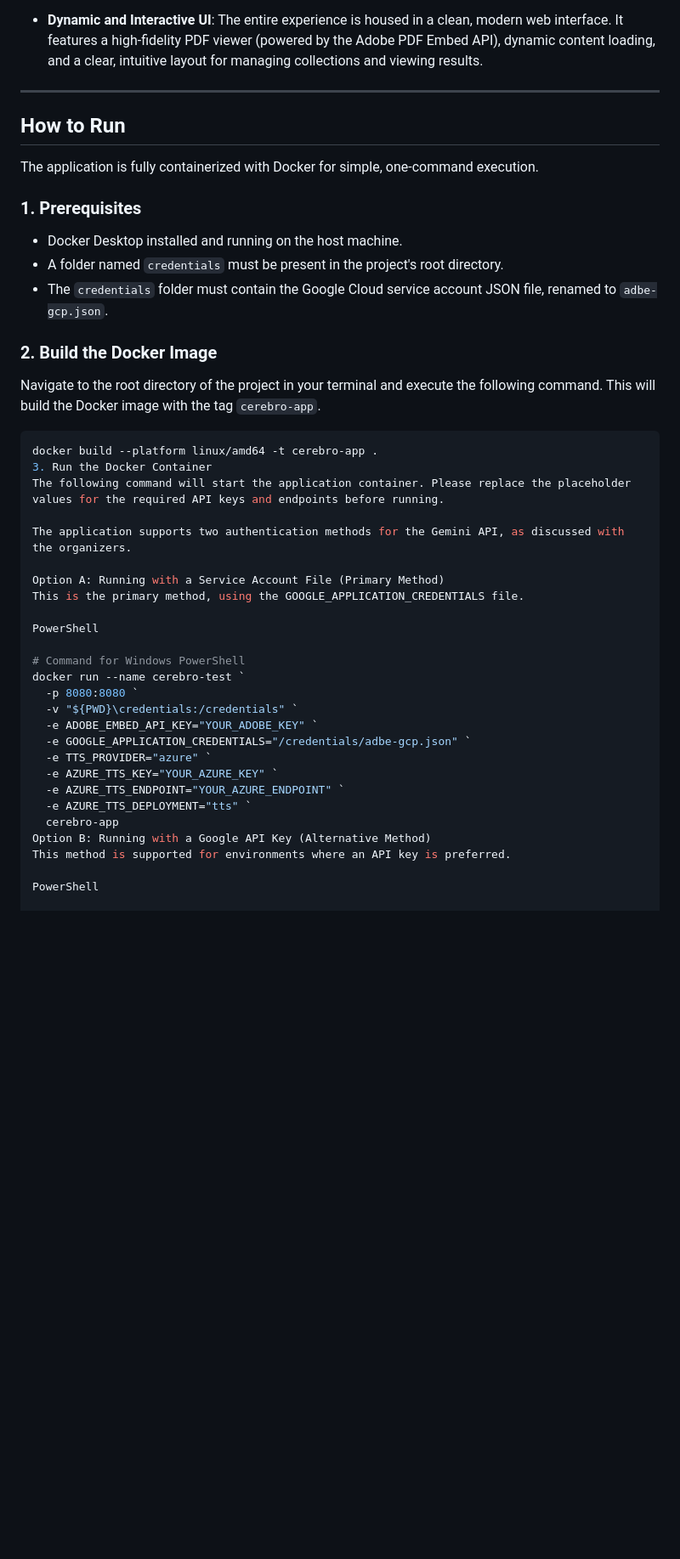
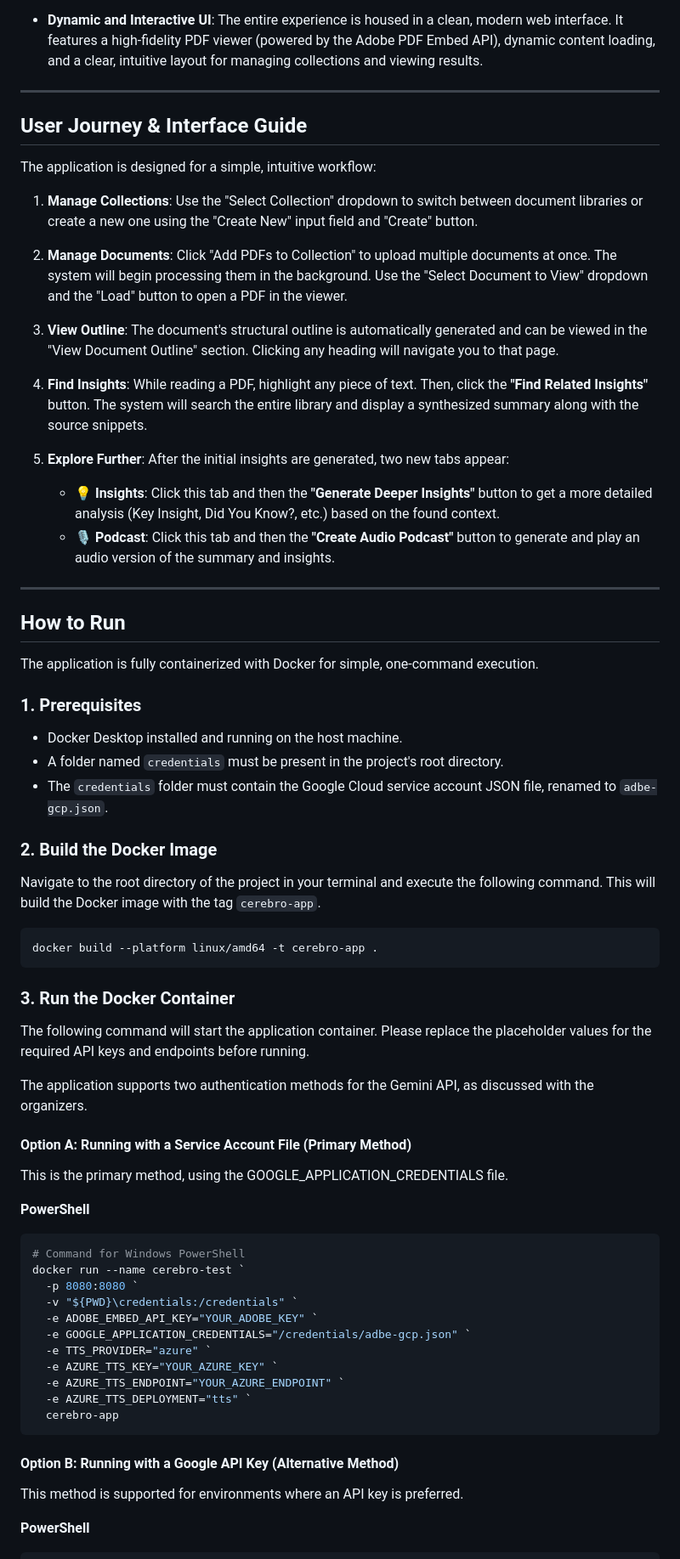
Before and after one commit to HajipuriaHacker/adobe-hackathon-finale, a Markdown page: README.MD, the part around one of its changes. Shown at 85% size. Drawn GitHub-style; blank space fills up the shorter version.

````diff
--- a/README.MD
+++ b/README.MD
@@ -18,30 +19,53 @@ Cerebro is a web-based research assistant designed to transform a static library
 * **Dynamic and Interactive UI**: The entire experience is housed in a clean, modern web interface. It features a high-fidelity PDF viewer (powered by the Adobe PDF Embed API), dynamic content loading, and a clear, intuitive layout for managing collections and viewing results.
 
 ---
+
+## User Journey & Interface Guide
+
+The application is designed for a simple, intuitive workflow:
+
+1. **Manage Collections**: Use the "Select Collection" dropdown to switch between document libraries or create a new one using the "Create New" input field and "Create" button.
+2. **Manage Documents**: Click "Add PDFs to Collection" to upload multiple documents at once. The system will begin processing them in the background. Use the "Select Document to View" dropdown and the "Load" button to open a PDF in the viewer.
+3. **View Outline**: The document's structural outline is automatically generated and can be viewed in the "View Document Outline" section. Clicking any heading will navigate you to that page.
+4. **Find Insights**: While reading a PDF, highlight any piece of text. Then, click the **"Find Related Insights"** button. The system will search the entire library and display a synthesized summary along with the source snippets.
+5. **Explore Further**: After the initial insights are generated, two new tabs appear:
+
+   * **💡 Insights**: Click this tab and then the **"Generate Deeper Insights"** button to get a more detailed analysis (Key Insight, Did You Know?, etc.) based on the found context.
+   * **🎙️ Podcast**: Click this tab and then the **"Create Audio Podcast"** button to generate and play an audio version of the summary and insights.
+
+---
+
 ## How to Run
 
 The application is fully containerized with Docker for simple, one-command execution.
 
 ### 1. Prerequisites
+
 * Docker Desktop installed and running on the host machine.
 * A folder named `credentials` must be present in the project's root directory.
 * The `credentials` folder must contain the Google Cloud service account JSON file, renamed to `adbe-gcp.json`.
 
 ### 2. Build the Docker Image
+
 Navigate to the root directory of the project in your terminal and execute the following command. This will build the Docker image with the tag `cerebro-app`.
 
 ```bash
 docker build --platform linux/amd64 -t cerebro-app .
-3. Run the Docker Container
+```
+
+### 3. Run the Docker Container
+
 The following command will start the application container. Please replace the placeholder values for the required API keys and endpoints before running.
 
 The application supports two authentication methods for the Gemini API, as discussed with the organizers.
 
-Option A: Running with a Service Account File (Primary Method)
-This is the primary method, using the GOOGLE_APPLICATION_CREDENTIALS file.
+#### Option A: Running with a Service Account File (Primary Method)
 
-PowerShell
+This is the primary method, using the GOOGLE\_APPLICATION\_CREDENTIALS file.
 
+**PowerShell**
+
+```powershell
 # Command for Windows PowerShell
 docker run --name cerebro-test `
   -p 8080:8080 `
@@ -53,11 +77,15 @@ docker run --name cerebro-test `
   -e AZURE_TTS_ENDPOINT="YOUR_AZURE_ENDPOINT" `
   -e AZURE_TTS_DEPLOYMENT="tts" `
   cerebro-app
-Option B: Running with a Google API Key (Alternative Method)
+```
+
+#### Option B: Running with a Google API Key (Alternative Method)
+
 This method is supported for environments where an API key is preferred.
 
-PowerShell
+**PowerShell**
 
+```powershell
 # Command for Windows PowerShell
 docker run --name cerebro-test `
   -p 8080:8080 `
````
Also changed, not shown: other parts of README.MD (+24 -21 lines).
